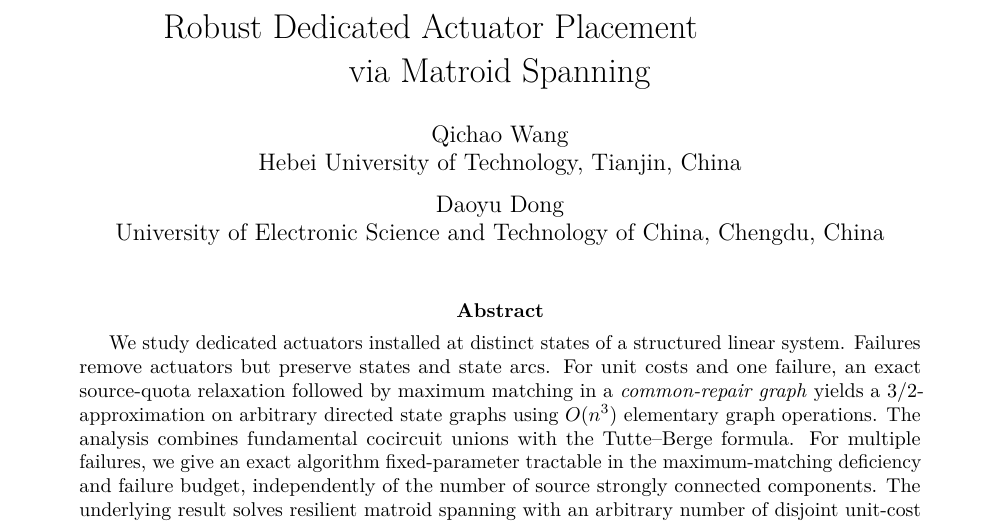
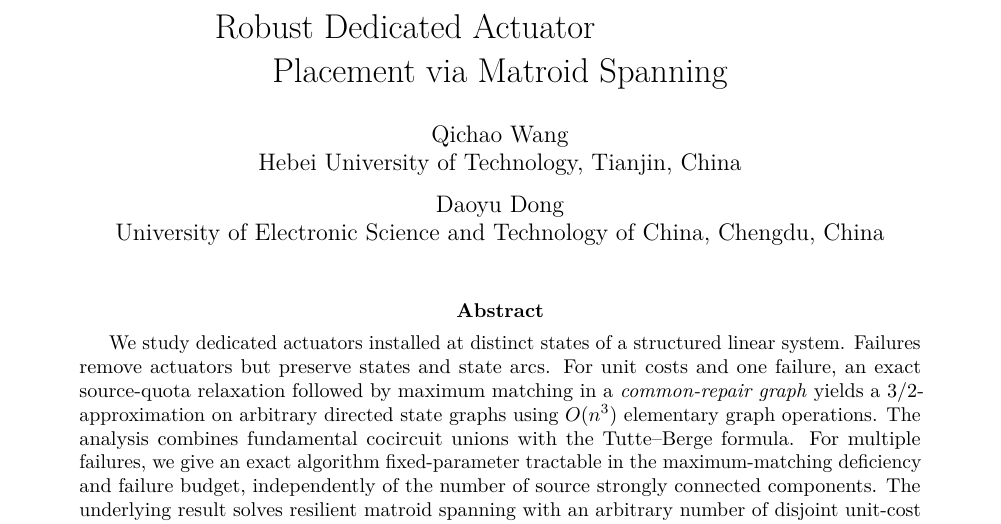
Before and after one commit to dongxuelian2/robust-structural-controllability, a LaTeX paper (paper/robust-dedicated-actuator-placement.tex): part of page 1 of 13, cut so that both start at the same text. Compiled offline with pdfLaTeX.

Commit message:
Balance two-line preprint title without changing wording

```diff
--- a/paper/robust-dedicated-actuator-placement.tex
+++ b/paper/robust-dedicated-actuator-placement.tex
@@ -21,7 +21,7 @@
 \DeclareMathOperator{\Core}{Core}
 \newcommand{\OPT}{\mathrm{OPT}}
 \newcommand{\setminusf}{\setminus}
-\title{Robust Dedicated Actuator Placement\newline via Matroid Spanning}
+\title{Robust Dedicated Actuator\newline Placement via Matroid Spanning}
 \author{Qichao Wang\\
 Hebei University of Technology, Tianjin, China\\[0.6em]
 Daoyu Dong\\
```
